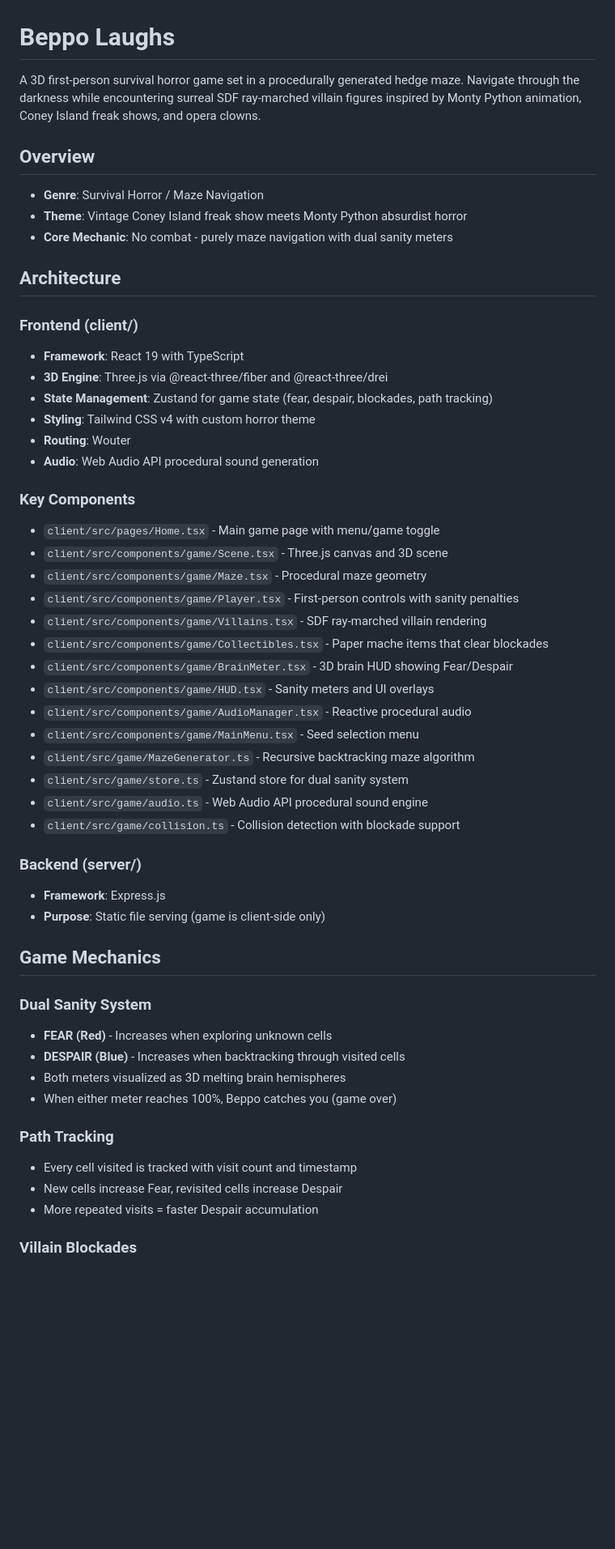
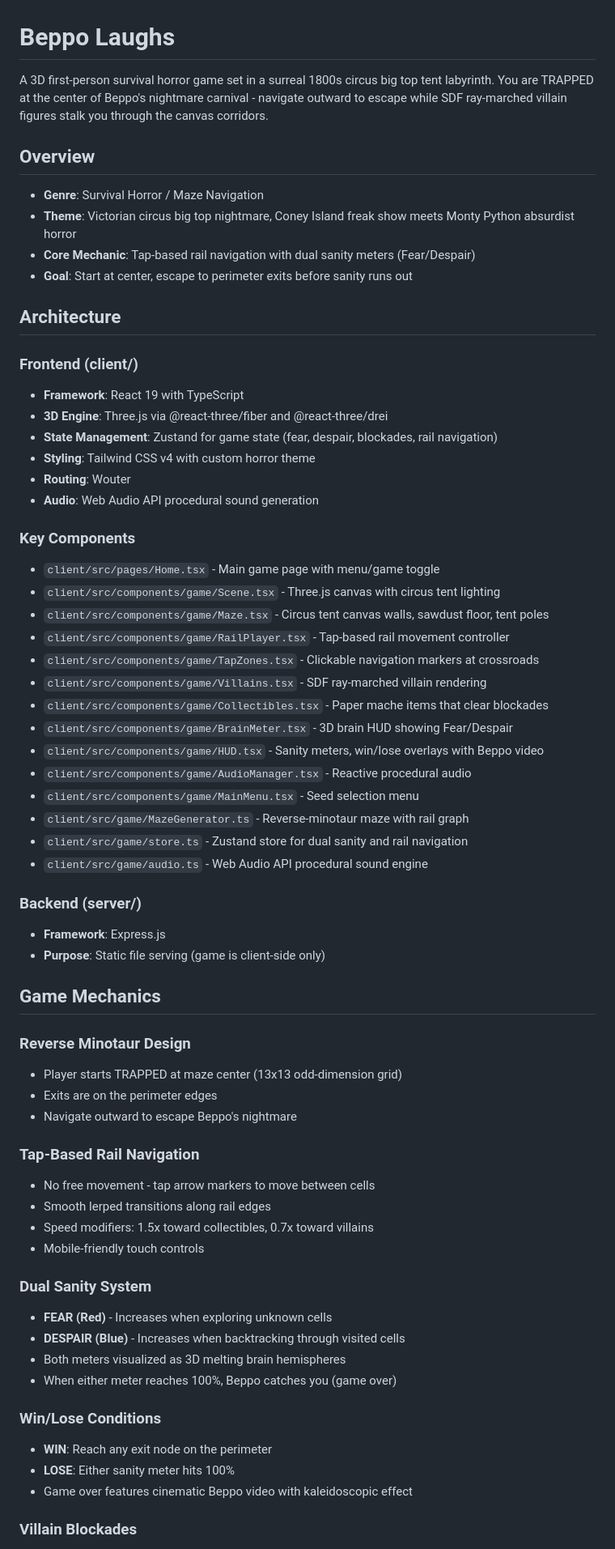
Before and after one commit to arcade-cabinet/Beppo-Laughs, a Markdown page: replit.md, the part around one of its changes. Shown at 81% size. Rendered like a GitHub page; blank space fills up the shorter version.

```diff
--- a/replit.md
+++ b/replit.md
@@ -1,38 +1,39 @@
 # Beppo Laughs
 
-A 3D first-person survival horror game set in a procedurally generated hedge maze. Navigate through the darkness while encountering surreal SDF ray-marched villain figures inspired by Monty Python animation, Coney Island freak shows, and opera clowns.
+A 3D first-person survival horror game set in a surreal 1800s circus big top tent labyrinth. You are TRAPPED at the center of Beppo's nightmare carnival - navigate outward to escape while SDF ray-marched villain figures stalk you through the canvas corridors.
 
 ## Overview
 
 - **Genre**: Survival Horror / Maze Navigation
-- **Theme**: Vintage Coney Island freak show meets Monty Python absurdist horror
-- **Core Mechanic**: No combat - purely maze navigation with dual sanity meters
+- **Theme**: Victorian circus big top nightmare, Coney Island freak show meets Monty Python absurdist horror
+- **Core Mechanic**: Tap-based rail navigation with dual sanity meters (Fear/Despair)
+- **Goal**: Start at center, escape to perimeter exits before sanity runs out
 
 ## Architecture
 
 ### Frontend (client/)
 - **Framework**: React 19 with TypeScript
 - **3D Engine**: Three.js via @react-three/fiber and @react-three/drei
-- **State Management**: Zustand for game state (fear, despair, blockades, path tracking)
+- **State Management**: Zustand for game state (fear, despair, blockades, rail navigation)
 - **Styling**: Tailwind CSS v4 with custom horror theme
 - **Routing**: Wouter
 - **Audio**: Web Audio API procedural sound generation
 
 ### Key Components
 - `client/src/pages/Home.tsx` - Main game page with menu/game toggle
-- `client/src/components/game/Scene.tsx` - Three.js canvas and 3D scene
-- `client/src/components/game/Maze.tsx` - Procedural maze geometry
-- `client/src/components/game/Player.tsx` - First-person controls with sanity penalties
+- `client/src/components/game/Scene.tsx` - Three.js canvas with circus tent lighting
+- `client/src/components/game/Maze.tsx` - Circus tent canvas walls, sawdust floor, tent poles
+- `client/src/components/game/RailPlayer.tsx` - Tap-based rail movement controller
+- `client/src/components/game/TapZones.tsx` - Clickable navigation markers at crossroads
 - `client/src/components/game/Villains.tsx` - SDF ray-marched villain rendering
 - `client/src/components/game/Collectibles.tsx` - Paper mache items that clear blockades
 - `client/src/components/game/BrainMeter.tsx` - 3D brain HUD showing Fear/Despair
-- `client/src/components/game/HUD.tsx` - Sanity meters and UI overlays
+- `client/src/components/game/HUD.tsx` - Sanity meters, win/lose overlays with Beppo video
 - `client/src/components/game/AudioManager.tsx` - Reactive procedural audio
 - `client/src/components/game/MainMenu.tsx` - Seed selection menu
-- `client/src/game/MazeGenerator.ts` - Recursive backtracking maze algorithm
-- `client/src/game/store.ts` - Zustand store for dual sanity system
+- `client/src/game/MazeGenerator.ts` - Reverse-minotaur maze with rail graph
+- `client/src/game/store.ts` - Zustand store for dual sanity and rail navigation
 - `client/src/game/audio.ts` - Web Audio API procedural sound engine
-- `client/src/game/collision.ts` - Collision detection with blockade support
 
 ### Backend (server/)
 - **Framework**: Express.js
@@ -40,16 +41,27 @@ A 3D first-person survival horror game set in a procedurally generated hedge maz
 
 ## Game Mechanics
 
+### Reverse Minotaur Design
+- Player starts TRAPPED at maze center (13x13 odd-dimension grid)
+- Exits are on the perimeter edges
+- Navigate outward to escape Beppo's nightmare
+
+### Tap-Based Rail Navigation
+- No free movement - tap arrow markers to move between cells
+- Smooth lerped transitions along rail edges
+- Speed modifiers: 1.5x toward collectibles, 0.7x toward villains
+- Mobile-friendly touch controls
+
 ### Dual Sanity System
 - **FEAR (Red)** - Increases when exploring unknown cells
 - **DESPAIR (Blue)** - Increases when backtracking through visited cells
 - Both meters visualized as 3D melting brain hemispheres
 - When either meter reaches 100%, Beppo catches you (game over)
 
-### Path Tracking
-- Every cell visited is tracked with visit count and timestamp
-- New cells increase Fear, revisited cells increase Despair
-- More repeated visits = faster Despair accumulation
+### Win/Lose Conditions
+- **WIN**: Reach any exit node on the perimeter
+- **LOSE**: Either sanity meter hits 100%
+- Game over features cinematic Beppo video with kaleidoscopic effect
 
 ### Villain Blockades
 - Villains pop up when player approaches
```
Also changed, not shown: other parts of replit.md (+29 -24 lines).
